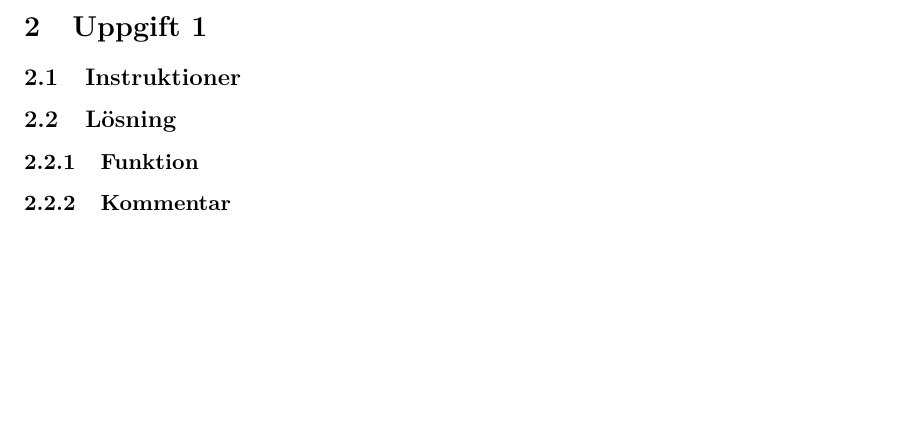
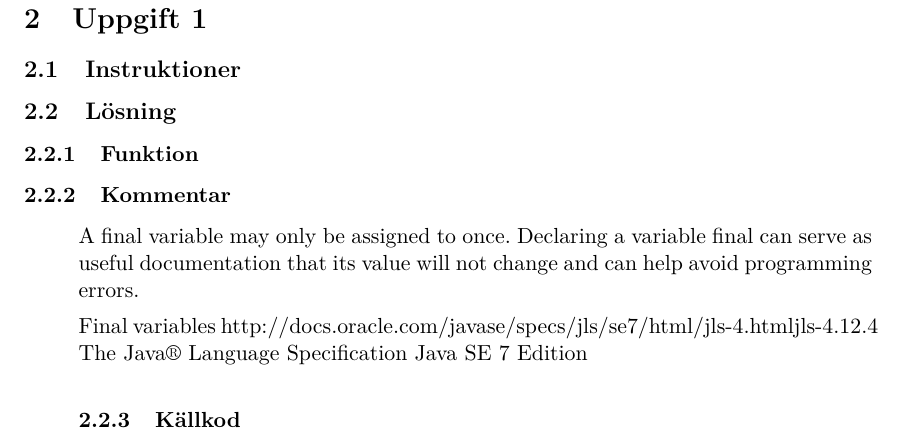
Before and after one commit to jonasjberg/DV017A_lab2, a LaTeX paper (tex/DV017A_lab2.tex, which reads tex/uppg01.tex): part of page 3 of 5, cut so that both start at the same text, the shorter picture padded with empty space. Compiled offline with pdfLaTeX.

Commit message:
Lägg till länk till Java SE om final variabler.

```diff
--- a/tex/uppg01.tex
+++ b/tex/uppg01.tex
@@ -9,7 +9,15 @@
 % TODO: Eventuell beskrivning av #01 funktionalitet.
 
 \subsubsection{Kommentar}
-% TODO: Eventuell kommentar på #01.
+
+\quote{A final variable may only be assigned to once. Declaring a variable
+final can serve as useful documentation that its value will not change and can
+help avoid programming errors.}
+
+Final variables
+http://docs.oracle.com/javase/specs/jls/se7/html/jls-4.html#jls-4.12.4
+The Java® Language Specification
+Java SE 7 Edition
 
 
 \subsubsection{Källkod}
```
